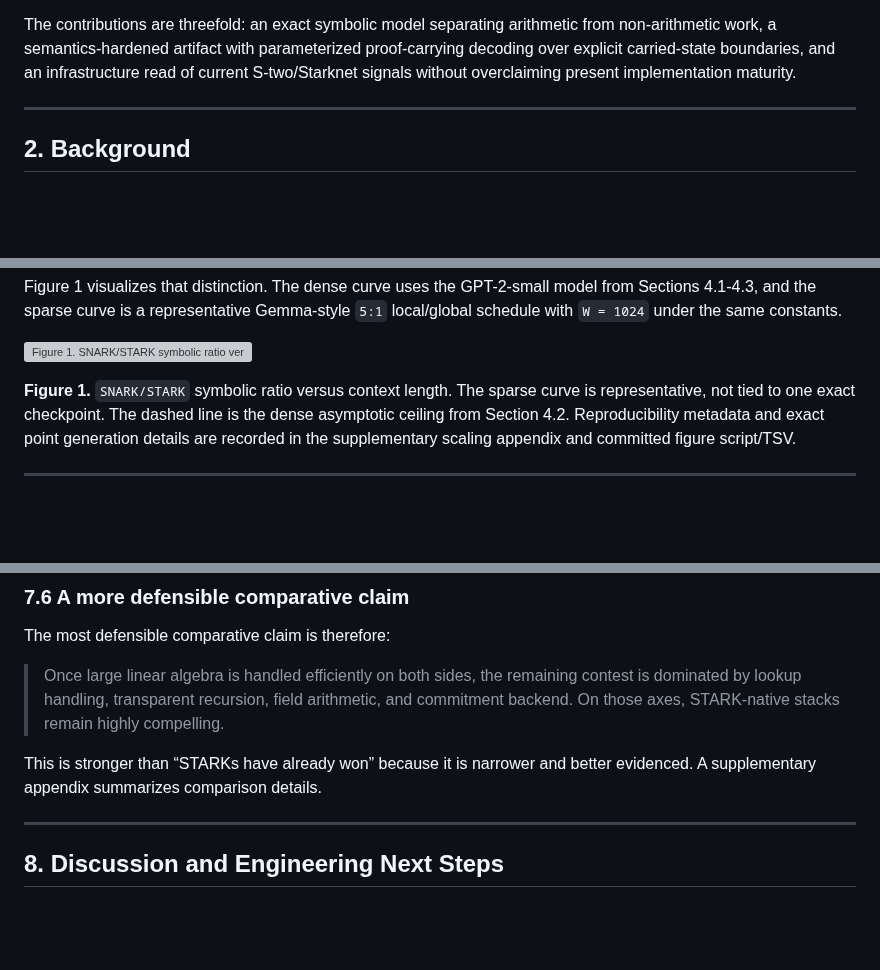
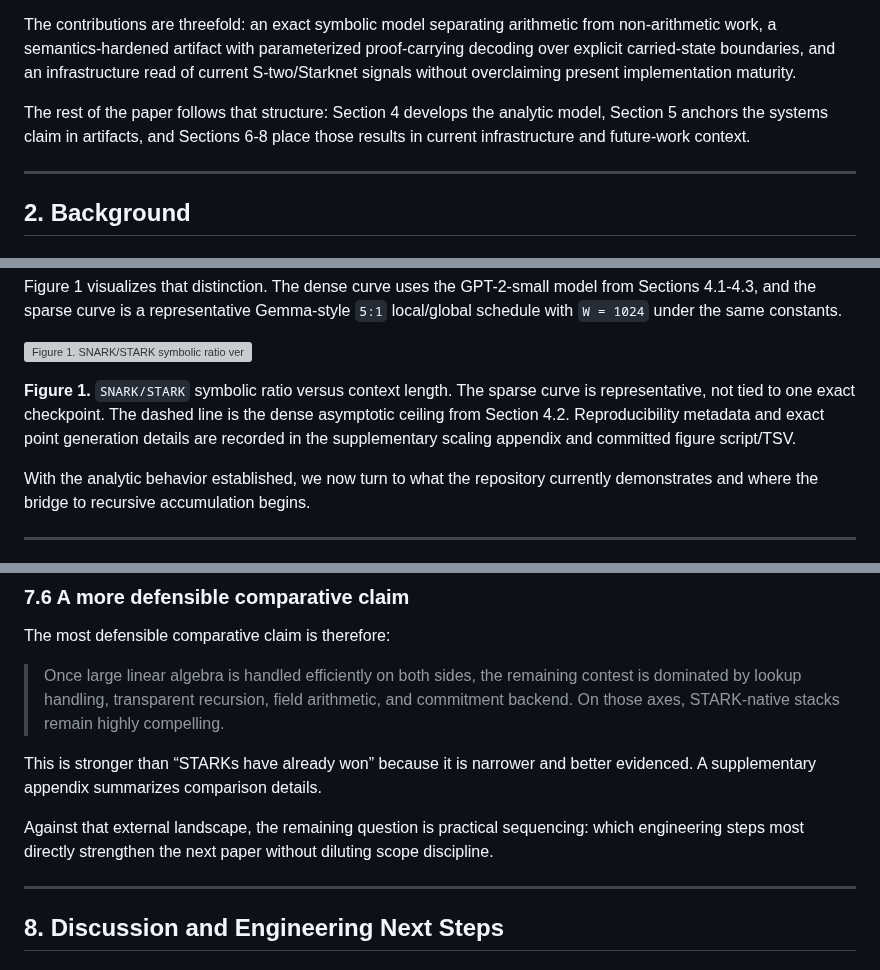
Before and after one commit to omarespejel/llm-provable-computer, a Markdown page: docs/paper/stark-transformer-alignment-2026.md, 3 parts joined by grey strips. GitHub-like rendering; blank space fills up the shorter version; grey boxes are pictures that could not be loaded.

Commit message:
paper: soften transitions across core sections

```diff
--- a/docs/paper/stark-transformer-alignment-2026.md
+++ b/docs/paper/stark-transformer-alignment-2026.md
@@ -31,6 +31,8 @@ This paper makes three claims:
 The systems claim is directly artifact-backed. The analytic claim is model-based, not a matched benchmark on identical hardware. The infrastructure claim is supported by current public releases but extends beyond current repository breadth. This is an architecture-and-systems thesis, not a final empirical verdict.
 
 The contributions are threefold: an exact symbolic model separating arithmetic from non-arithmetic work, a semantics-hardened artifact with parameterized proof-carrying decoding over explicit carried-state boundaries, and an infrastructure read of current S-two/Starknet signals without overclaiming present implementation maturity.
+
+The rest of the paper follows that structure: Section 4 develops the analytic model, Section 5 anchors the systems claim in artifacts, and Sections 6-8 place those results in current infrastructure and future-work context.
 
 ---
 
@@ -237,6 +239,8 @@ Figure 1 visualizes that distinction. The dense curve uses the GPT-2-small model
 
 **Figure 1.** `SNARK/STARK` symbolic ratio versus context length. The sparse curve is representative, not tied to one exact checkpoint. The dashed line is the dense asymptotic ceiling from Section 4.2. Reproducibility metadata and exact point generation details are recorded in the supplementary scaling appendix and committed figure script/TSV.
 
+With the analytic behavior established, we now turn to what the repository currently demonstrates and where the bridge to recursive accumulation begins.
+
 ---
 
 ## 5. Repository Artifact: From Trace-as-Witness to Parameterized Proof-Carrying Decoding
@@ -339,6 +343,8 @@ The most defensible comparative claim is therefore:
 > Once large linear algebra is handled efficiently on both sides, the remaining contest is dominated by lookup handling, transparent recursion, field arithmetic, and commitment backend. On those axes, STARK-native stacks remain highly compelling.
 
 This is stronger than “STARKs have already won” because it is narrower and better evidenced. A supplementary appendix summarizes comparison details.
+
+Against that external landscape, the remaining question is practical sequencing: which engineering steps most directly strengthen the next paper without diluting scope discipline.
 
 ---
 
```
